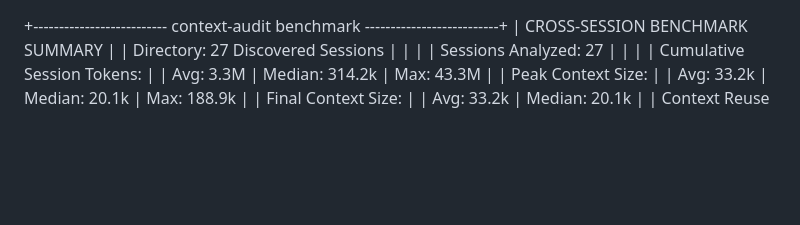
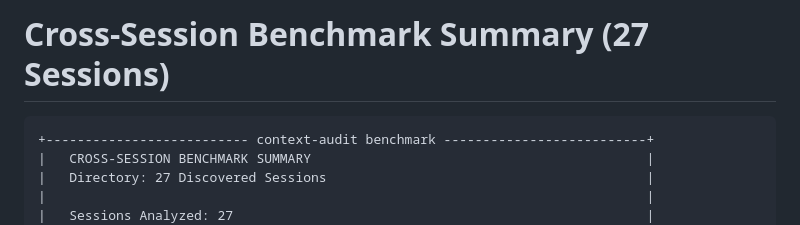
Before and after one commit to ishwar170695/context-audit, a Markdown page: examples/benchmark_summary.md, the part around one of its changes. GitHub-like rendering; blank space fills up the shorter version.

````diff
--- a/examples/benchmark_summary.md
+++ b/examples/benchmark_summary.md
@@ -1,3 +1,6 @@
+# Cross-Session Benchmark Summary (27 Sessions)
+
+```text
 +-------------------------- context-audit benchmark --------------------------+
 |   CROSS-SESSION BENCHMARK SUMMARY                                           |
 |   Directory: 27 Discovered Sessions                                         |
````
Also changed, not shown: other parts of examples/benchmark_summary.md (+1 -0 lines), examples/single_session_report.md (+7 -5 lines).
